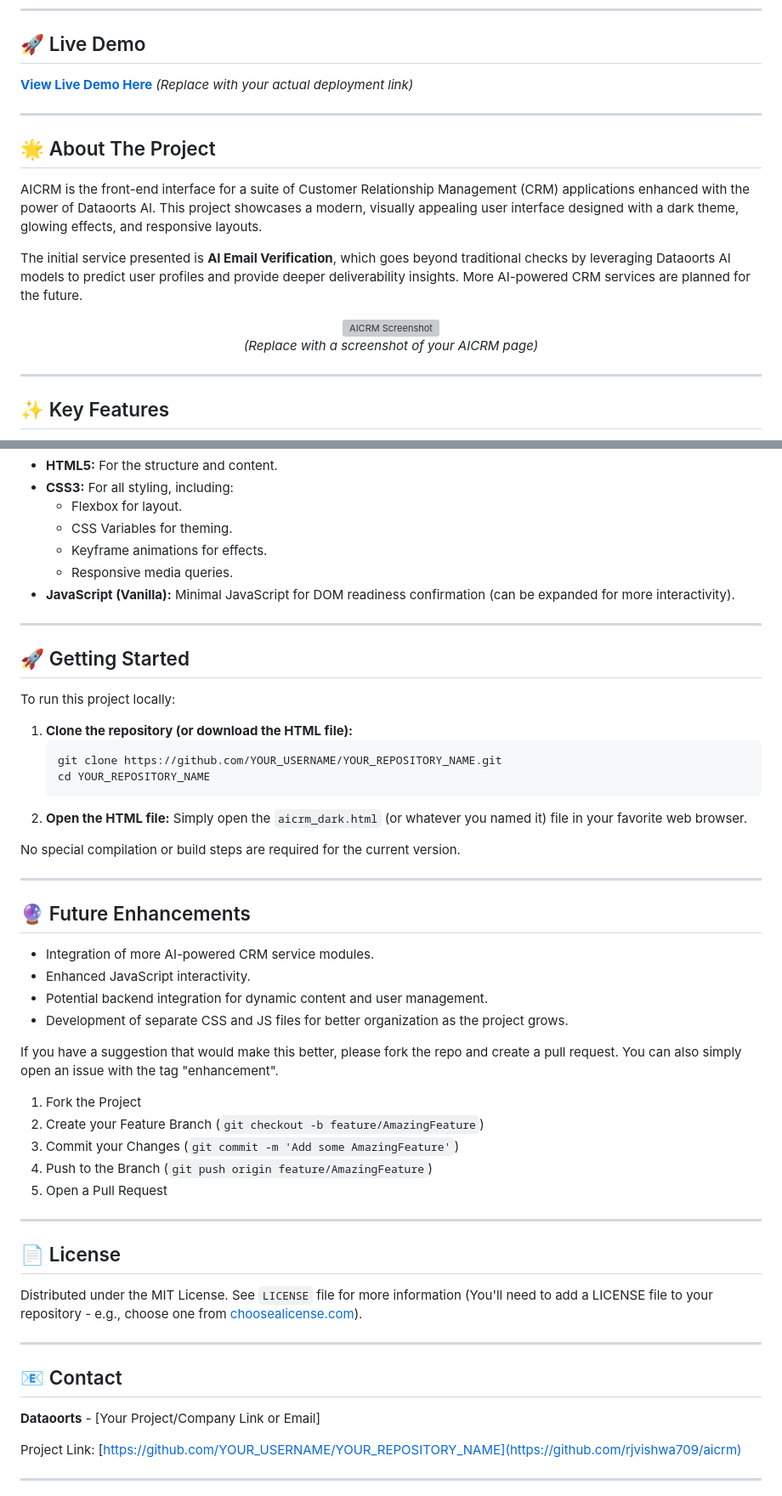
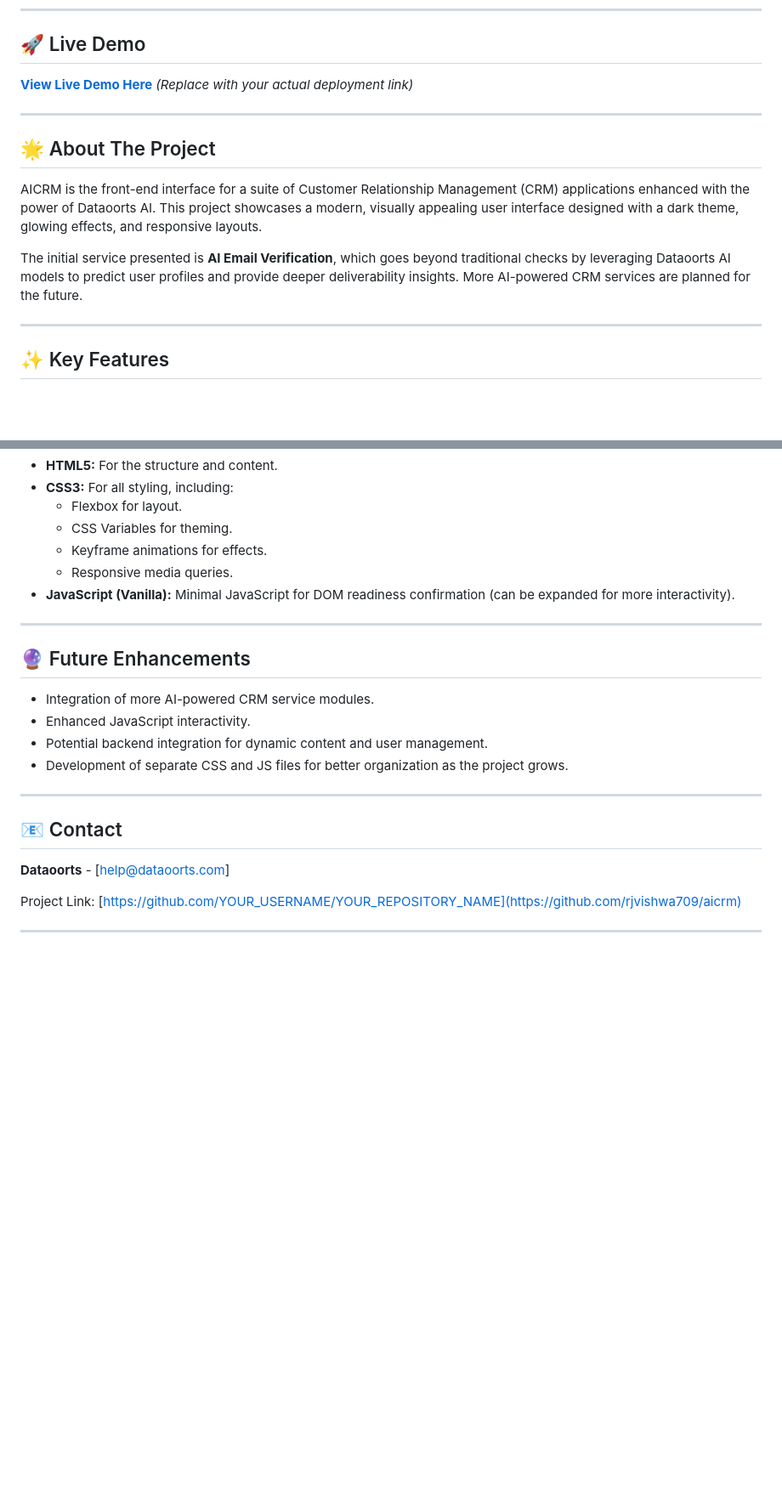
Before and after one commit to rajat709/aicrm, a Markdown page: README.md, 2 parts joined by grey strips. Shown: that part at 85% size. Rendered like a GitHub page; blank space fills up the shorter version; grey boxes are pictures that could not be loaded.

````diff
--- a/README.md
+++ b/README.md
@@ -29,11 +28,6 @@
 AICRM is the front-end interface for a suite of Customer Relationship Management (CRM) applications enhanced with the power of Dataoorts AI. This project showcases a modern, visually appealing user interface designed with a dark theme, glowing effects, and responsive layouts.
 
 The initial service presented is **AI Email Verification**, which goes beyond traditional checks by leveraging Dataoorts AI models to predict user profiles and provide deeper deliverability insights. More AI-powered CRM services are planned for the future.
-
-<div align="center">
-  <img src="YOUR_SCREENSHOT_URL_HERE" alt="AICRM Screenshot" width="700"/>
-  <p><em>(Replace with a screenshot of your AICRM page)</em></p>
-</div>
 
 ---
 
@@ -68,22 +62,6 @@ This project is built purely with front-end technologies:
 
 ---
 
-## 🚀 Getting Started
-
-To run this project locally:
-
-1.  **Clone the repository (or download the HTML file):**
-    ```bash
-    git clone https://github.com/YOUR_USERNAME/YOUR_REPOSITORY_NAME.git
-    cd YOUR_REPOSITORY_NAME
-    ```
-2.  **Open the HTML file:**
-    Simply open the `aicrm_dark.html` (or whatever you named it) file in your favorite web browser.
-
-No special compilation or build steps are required for the current version.
-
----
-
 ## 🔮 Future Enhancements
 
 *   Integration of more AI-powered CRM service modules.
@@ -91,25 +69,11 @@ No special compilation or build steps are required for the current version.
 *   Potential backend integration for dynamic content and user management.
 *   Development of separate CSS and JS files for better organization as the project grows.
 
-If you have a suggestion that would make this better, please fork the repo and create a pull request. You can also simply open an issue with the tag "enhancement".
-
-1.  Fork the Project
-2.  Create your Feature Branch (`git checkout -b feature/AmazingFeature`)
-3.  Commit your Changes (`git commit -m 'Add some AmazingFeature'`)
-4.  Push to the Branch (`git push origin feature/AmazingFeature`)
-5.  Open a Pull Request
-
----
-
-## 📄 License
-
-Distributed under the MIT License. See `LICENSE` file for more information (You'll need to add a LICENSE file to your repository - e.g., choose one from [choosealicense.com](https://choosealicense.com/)).
-
 ---
 
 ## 📧 Contact
 
-**Dataoorts** - [Your Project/Company Link or Email]
+**Dataoorts** - [help@dataoorts.com]
 
 Project Link: [https://github.com/YOUR_USERNAME/YOUR_REPOSITORY_NAME](https://github.com/rjvishwa709/aicrm)
 
````
Also changed, not shown: other parts of README.md (+1 -2 lines).
